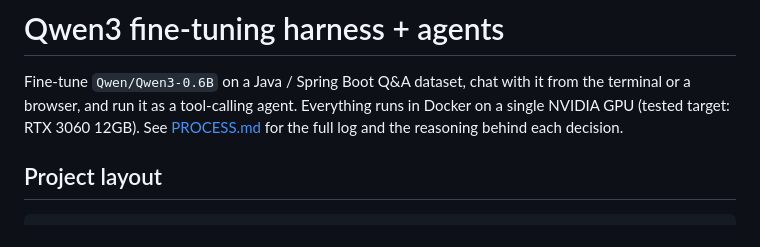
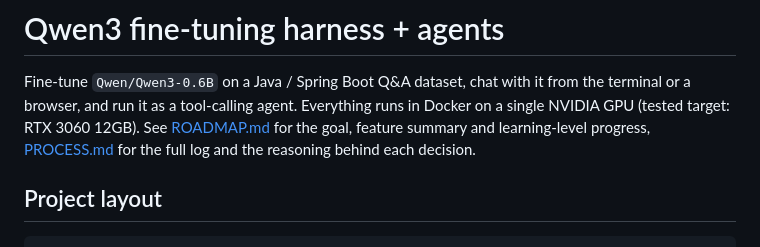
Before and after one commit to mahin1995/fine-tuning-llm, a Markdown page: README.md, the part around the change. GitHub-like rendering.

```diff
--- a/README.md
+++ b/README.md
@@ -3,6 +3,7 @@
 Fine-tune `Qwen/Qwen3-0.6B` on a Java / Spring Boot Q&A dataset, chat with it from
 the terminal or a browser, and run it as a tool-calling agent. Everything runs in
 Docker on a single NVIDIA GPU (tested target: RTX 3060 12GB). See
+[ROADMAP.md](ROADMAP.md) for the goal, feature summary and learning-level progress,
 [PROCESS.md](PROCESS.md) for the full log and the reasoning behind each decision.
 
 ## Project layout
```
Also changed, not shown: ROADMAP.md (added, +198 -0 lines).
